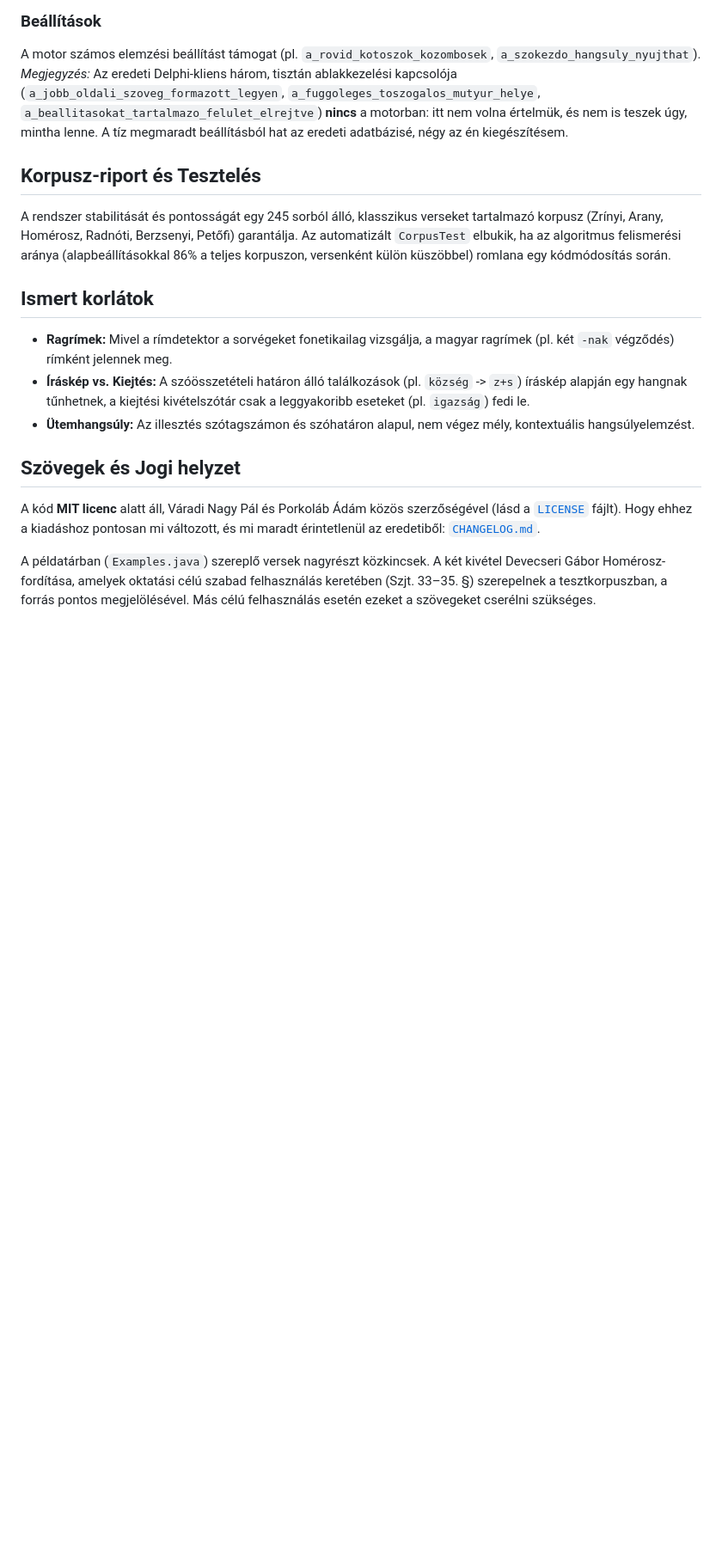
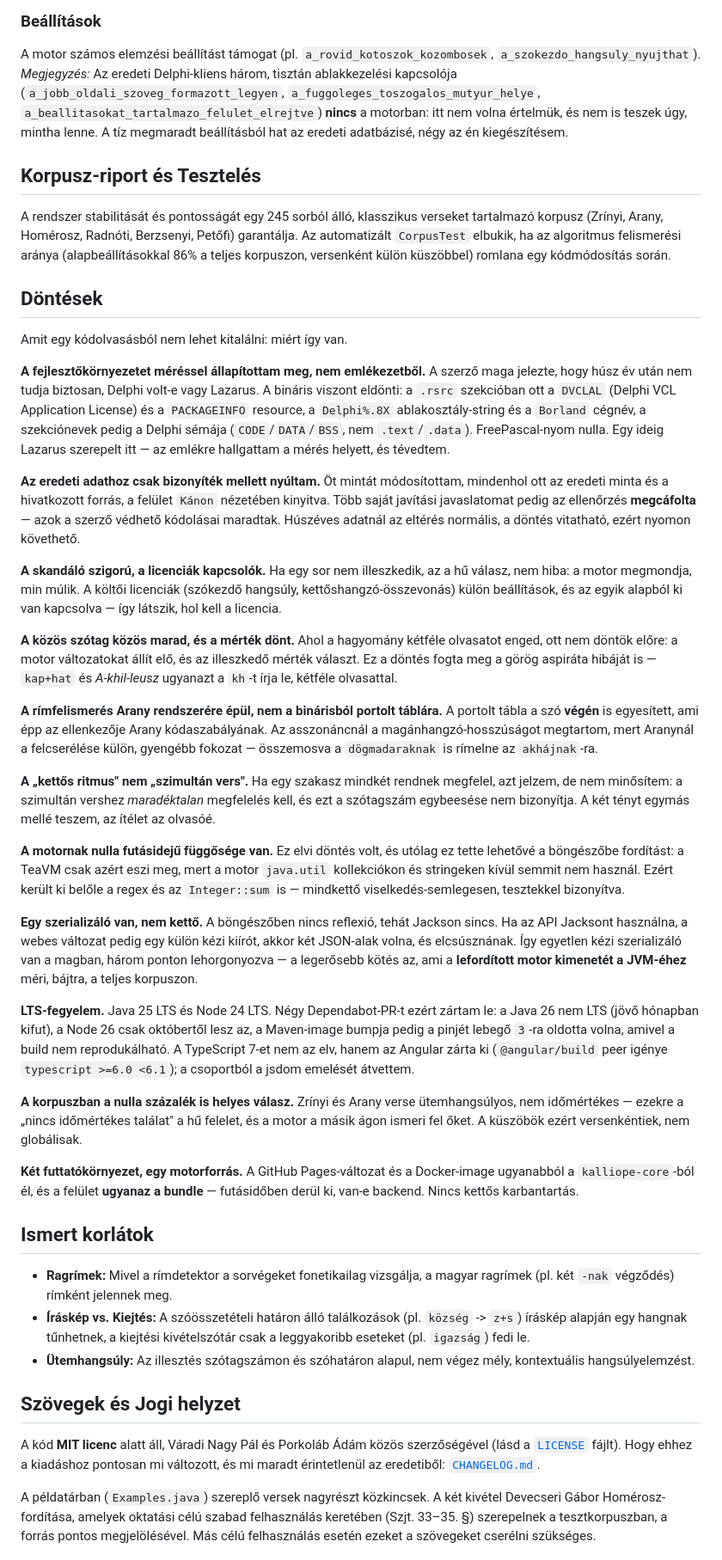
Before and after one commit to aporkolab/Kalliope, a Markdown page: README.md, the part around one of its changes. Shown at 86% size. GitHub-like rendering; blank space fills up the shorter version.

```diff
--- a/README.md
+++ b/README.md
@@ -202,6 +201,32 @@ A motor számos elemzési beállítást támogat (pl. `a_rovid_kotoszok_kozombos
 
 A rendszer stabilitását és pontosságát egy 245 sorból álló, klasszikus verseket tartalmazó korpusz (Zrínyi, Arany, Homérosz, Radnóti, Berzsenyi, Petőfi) garantálja. Az automatizált `CorpusTest` elbukik, ha az algoritmus felismerési aránya (alapbeállításokkal 86% a teljes korpuszon, versenként külön küszöbbel) romlana egy kódmódosítás során.
 
+## Döntések
+
+Amit egy kódolvasásból nem lehet kitalálni: miért így van.
+
+**A fejlesztőkörnyezetet méréssel állapítottam meg, nem emlékezetből.** A szerző maga jelezte, hogy húsz év után nem tudja biztosan, Delphi volt-e vagy Lazarus. A bináris viszont eldönti: a `.rsrc` szekcióban ott a `DVCLAL` (Delphi VCL Application License) és a `PACKAGEINFO` resource, a `Delphi%.8X` ablakosztály-string és a `Borland` cégnév, a szekciónevek pedig a Delphi sémája (`CODE`/`DATA`/`BSS`, nem `.text`/`.data`). FreePascal-nyom nulla. Egy ideig Lazarus szerepelt itt — az emlékre hallgattam a mérés helyett, és tévedtem.
+
+**Az eredeti adathoz csak bizonyíték mellett nyúltam.** Öt mintát módosítottam, mindenhol ott az eredeti minta és a hivatkozott forrás, a felület `Kánon` nézetében kinyitva. Több saját javítási javaslatomat pedig az ellenőrzés **megcáfolta** — azok a szerző védhető kódolásai maradtak. Húszéves adatnál az eltérés normális, a döntés vitatható, ezért nyomon követhető.
+
+**A skandáló szigorú, a licenciák kapcsolók.** Ha egy sor nem illeszkedik, az a hű válasz, nem hiba: a motor megmondja, min múlik. A költői licenciák (szókezdő hangsúly, kettőshangzó-összevonás) külön beállítások, és az egyik alapból ki van kapcsolva — így látszik, hol kell a licencia.
+
+**A közös szótag közös marad, és a mérték dönt.** Ahol a hagyomány kétféle olvasatot enged, ott nem döntök előre: a motor változatokat állít elő, és az illeszkedő mérték választ. Ez a döntés fogta meg a görög aspiráta hibáját is — `kap+hat` és *A-khil-leusz* ugyanazt a `kh`-t írja le, kétféle olvasattal.
+
+**A rímfelismerés Arany rendszerére épül, nem a binárisból portolt táblára.** A portolt tábla a szó **végén** is egyesített, ami épp az ellenkezője Arany kódaszabályának. Az asszonáncnál a magánhangzó-hosszúságot megtartom, mert Aranynál a felcserélése külön, gyengébb fokozat — összemosva a `dögmadaraknak` is rímelne az `akhájnak`-ra.
+
+**A „kettős ritmus" nem „szimultán vers".** Ha egy szakasz mindkét rendnek megfelel, azt jelzem, de nem minősítem: a szimultán vershez *maradéktalan* megfelelés kell, és ezt a szótagszám egybeesése nem bizonyítja. A két tényt egymás mellé teszem, az ítélet az olvasóé.
+
+**A motornak nulla futásidejű függősége van.** Ez elvi döntés volt, és utólag ez tette lehetővé a böngészőbe fordítást: a TeaVM csak azért eszi meg, mert a motor `java.util` kollekciókon és stringeken kívül semmit nem használ. Ezért került ki belőle a regex és az `Integer::sum` is — mindkettő viselkedés-semlegesen, tesztekkel bizonyítva.
+
+**Egy szerializáló van, nem kettő.** A böngészőben nincs reflexió, tehát Jackson sincs. Ha az API Jacksont használna, a webes változat pedig egy külön kézi kiírót, akkor két JSON-alak volna, és elcsúsznának. Így egyetlen kézi szerializáló van a magban, három ponton lehorgonyozva — a legerősebb kötés az, ami a **lefordított motor kimenetét a JVM-éhez** méri, bájtra, a teljes korpuszon.
+
+**LTS-fegyelem.** Java 25 LTS és Node 24 LTS. Négy Dependabot-PR-t ezért zártam le: a Java 26 nem LTS (jövő hónapban kifut), a Node 26 csak októbertől lesz az, a Maven-image bumpja pedig a pinjét lebegő `3`-ra oldotta volna, amivel a build nem reprodukálható. A TypeScript 7-et nem az elv, hanem az Angular zárta ki (`@angular/build` peer igénye `typescript >=6.0 <6.1`); a csoportból a jsdom emelését átvettem.
+
+**A korpuszban a nulla százalék is helyes válasz.** Zrínyi és Arany verse ütemhangsúlyos, nem időmértékes — ezekre a „nincs időmértékes találat" a hű felelet, és a motor a másik ágon ismeri fel őket. A küszöbök ezért versenkéntiek, nem globálisak.
+
+**Két futtatókörnyezet, egy motorforrás.** A GitHub Pages-változat és a Docker-image ugyanabból a `kalliope-core`-ból él, és a felület **ugyanaz a bundle** — futásidőben derül ki, van-e backend. Nincs kettős karbantartás.
+
 ## Ismert korlátok
 
 * **Ragrímek:** Mivel a rímdetektor a sorvégeket fonetikailag vizsgálja, a magyar ragrímek (pl. két `-nak` végződés) rímként jelennek meg.
```
Also changed, not shown: other parts of README.md (+4 -5 lines).
